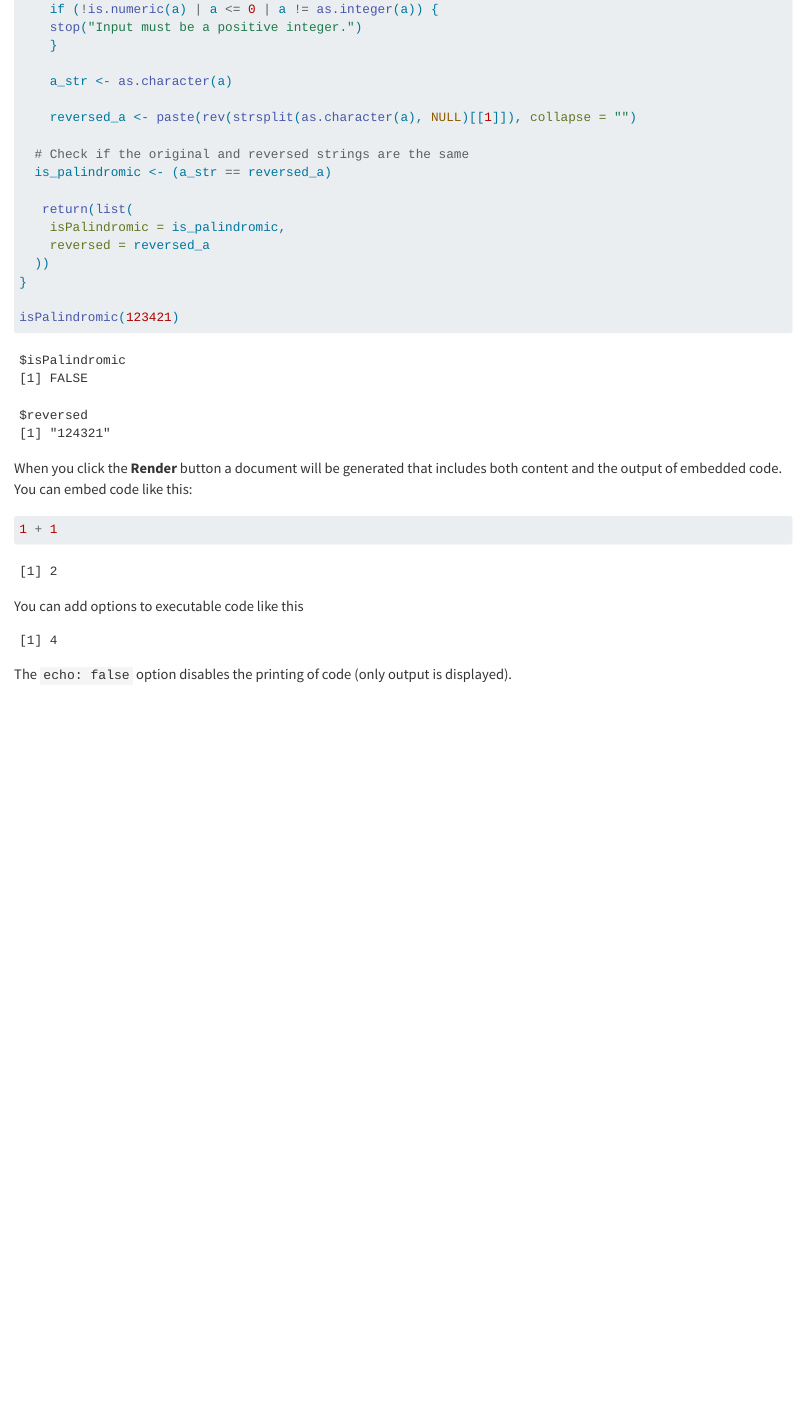
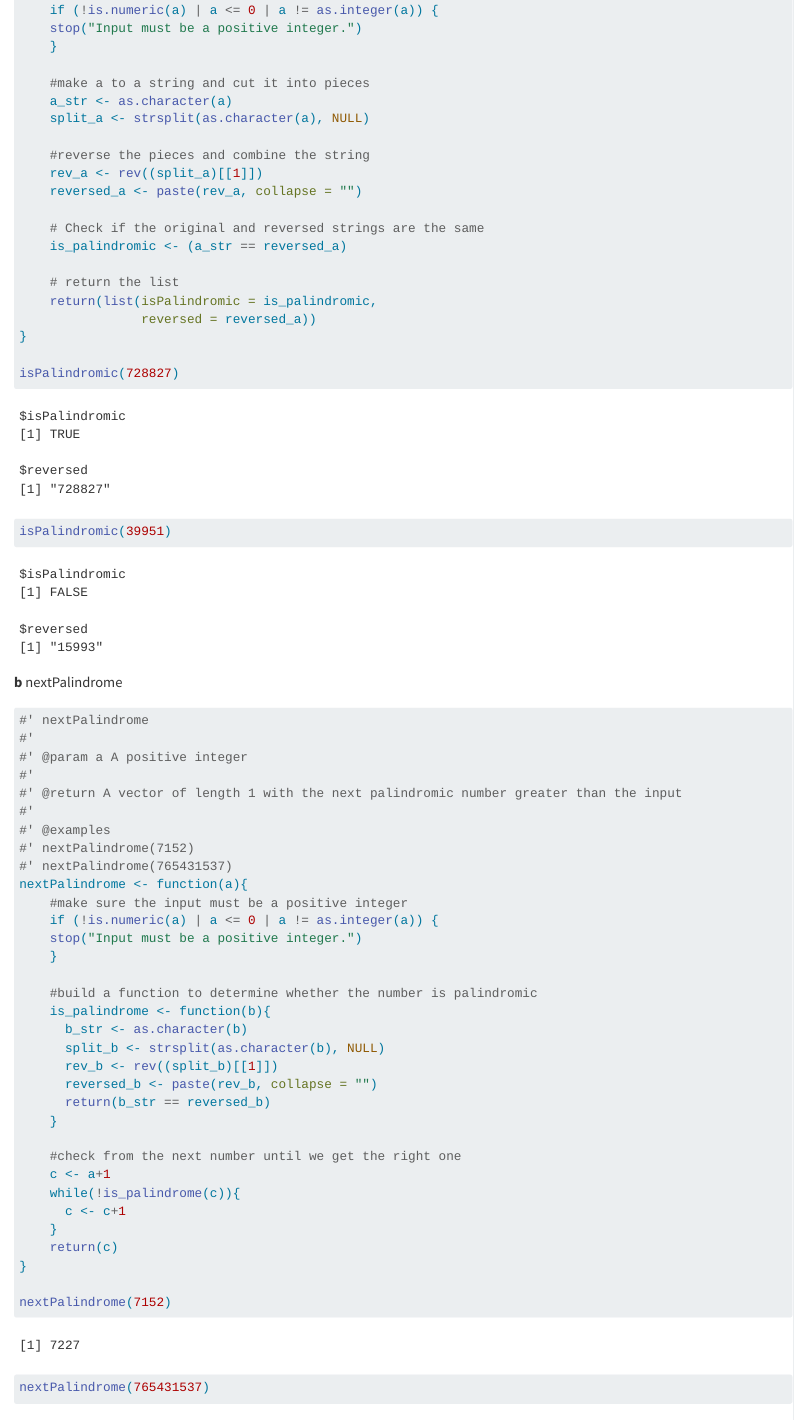
Before and after one commit to yimingliu0117/STATS506, a Quarto document (HW1.qmd): the page in a window 1100 px wide, from 6370 px down before the commit and from 6600 px down after it, so that both start at the same text. Rendered offline with R 4.5, knitr and Pandoc in place of Quarto, with nearby package versions; some code elsewhere in the file could not run offline; long lines of code are wrapped.

Commit message:
problem 3(b)

````diff
--- a/HW1.qmd
+++ b/HW1.qmd
@@ -194,23 +204,64 @@ isPalindromic <- function(a){
     stop("Input must be a positive integer.")
     }
 
+    #make a to a string and cut it into pieces
     a_str <- as.character(a)
+    split_a <- strsplit(as.character(a), NULL)
 
-    reversed_a <- paste(rev(strsplit(as.character(a), NULL)[[1]]), collapse = "")
+    #reverse the pieces and combine the string
+    rev_a <- rev((split_a)[[1]])
+    reversed_a <- paste(rev_a, collapse = "")
 
-  # Check if the original and reversed strings are the same
-  is_palindromic <- (a_str == reversed_a)
+    # Check if the original and reversed strings are the same
+    is_palindromic <- (a_str == reversed_a)
 
-   return(list(
-    isPalindromic = is_palindromic,
-    reversed = reversed_a
-  ))
+    # return the list
+    return(list(isPalindromic = is_palindromic,
+                reversed = reversed_a))
 }
 
-isPalindromic(123421)
+isPalindromic(728827)
+isPalindromic(39951)
 ```
 
+**b** nextPalindrome
 
+```{r}
+#' nextPalindrome
+#'
+#' @param a A positive integer
+#'
+#' @return A vector of length 1 with the next palindromic number greater than the input
+#'
+#' @examples
+#' nextPalindrome(7152)
+#' nextPalindrome(765431537)
+nextPalindrome <- function(a){
+    #make sure the input must be a positive integer
+    if (!is.numeric(a) | a <= 0 | a != as.integer(a)) {
+    stop("Input must be a positive integer.")
+    }
+
+    #build a function to determine whether the number is palindromic
+    is_palindrome <- function(b){
+      b_str <- as.character(b)
+      split_b <- strsplit(as.character(b), NULL)
+      rev_b <- rev((split_b)[[1]])
+      reversed_b <- paste(rev_b, collapse = "")
+      return(b_str == reversed_b)
+    }
+
+    #check from the next number until we get the right one
+    c <- a+1
+    while(!is_palindrome(c)){
+      c <- c+1
+    }
+    return(c)
+}
+
+nextPalindrome(7152)
+nextPalindrome(765431537)
+```
 
 
 When you click the **Render** button a document will be generated that includes both content and the output of embedded code. You can embed code like this:
````
Also changed, not shown: HW1.qmd (14 more changed lines).
